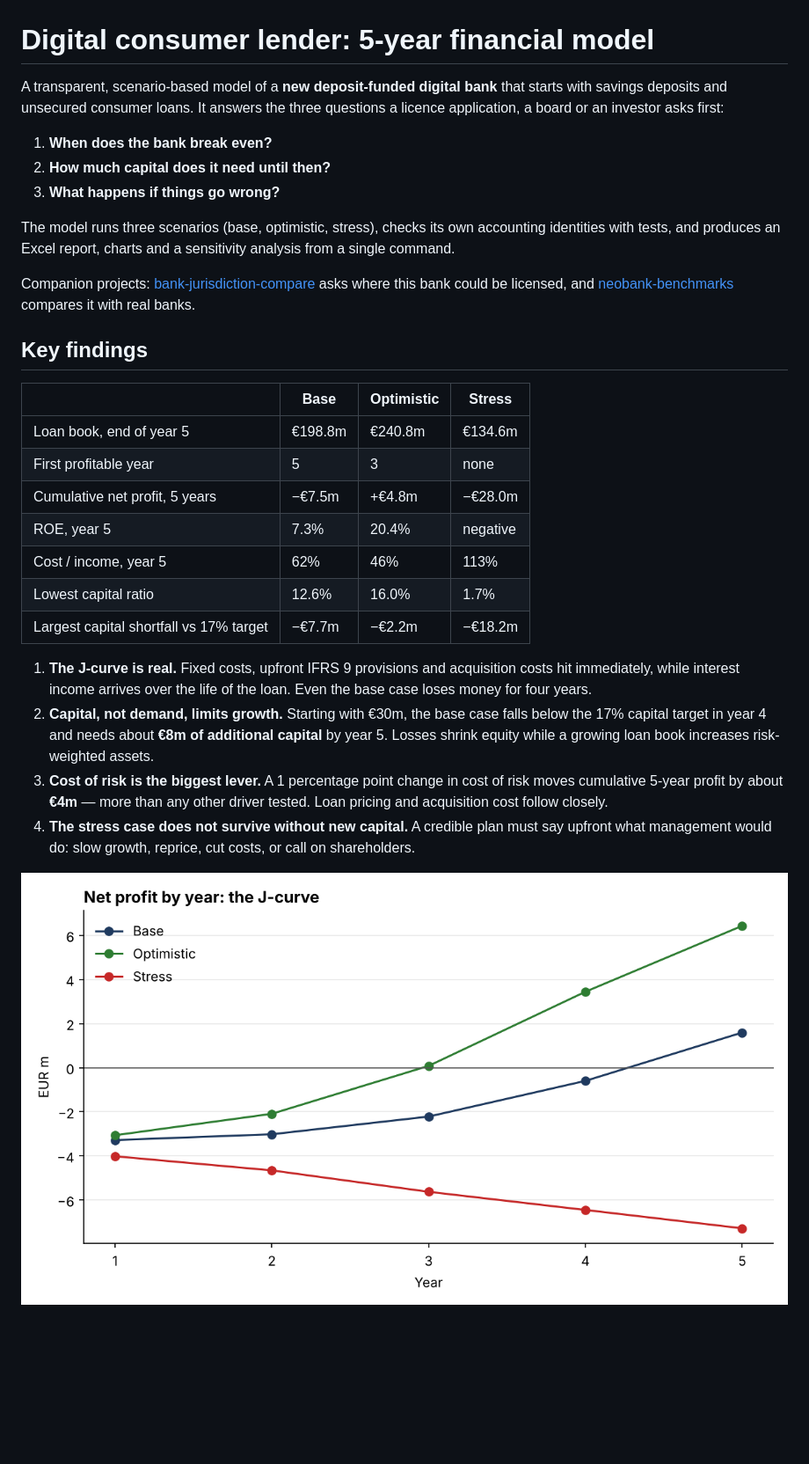
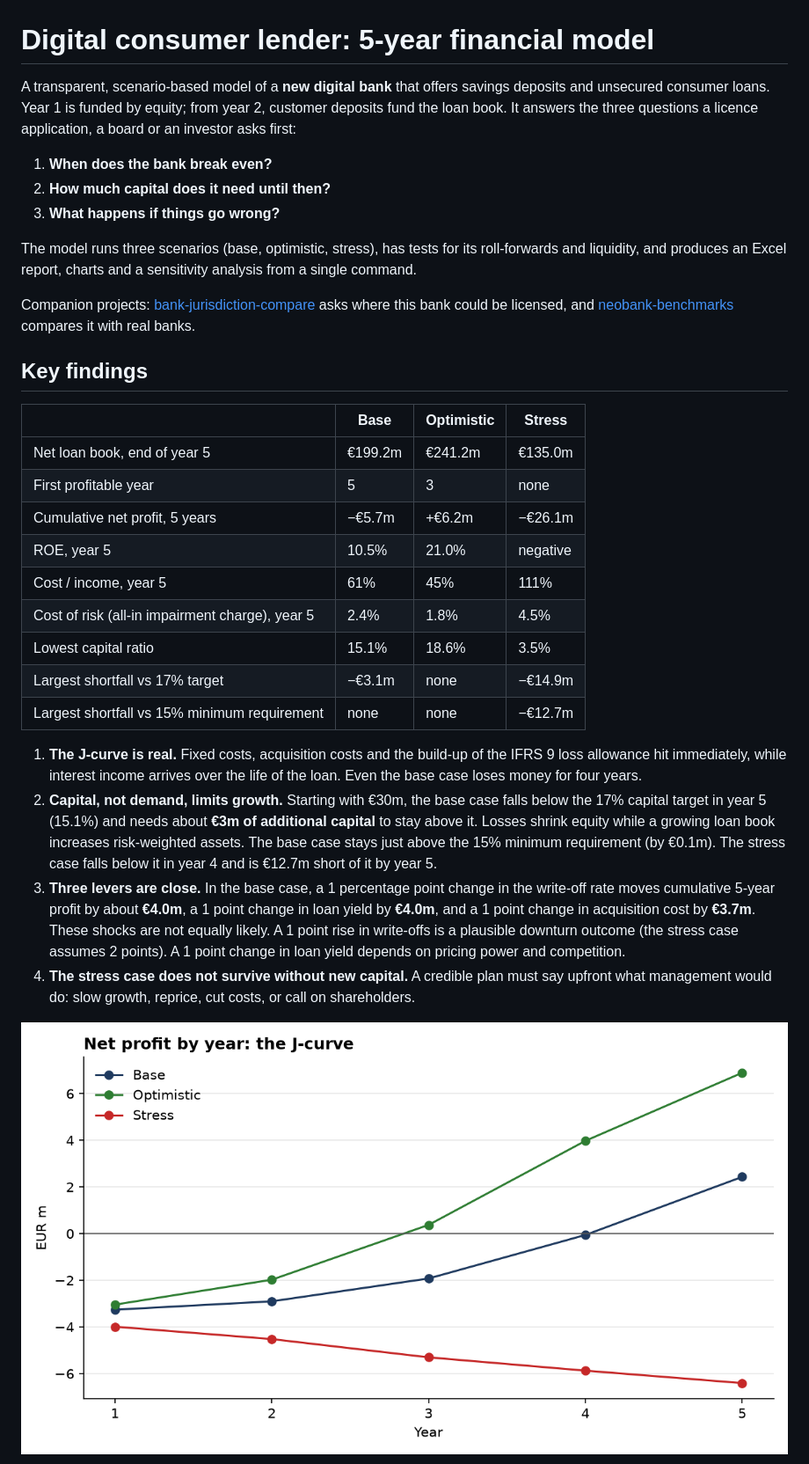
Before and after one commit to udrism-lang/bank-model, a Markdown page: README.md, the part around one of its changes. Shown at 88% size. GitHub-like rendering; pictures changed too: docs/net_profit.png; blank space fills up the shorter version.

```diff
--- a/README.md
+++ b/README.md
@@ -1,12 +1,12 @@
 # Digital consumer lender: 5-year financial model
 
-A transparent, scenario-based model of a **new deposit-funded digital bank** that starts with savings deposits and unsecured consumer loans. It answers the three questions a licence application, a board or an investor asks first:
+A transparent, scenario-based model of a **new digital bank** that offers savings deposits and unsecured consumer loans. Year 1 is funded by equity; from year 2, customer deposits fund the loan book. It answers the three questions a licence application, a board or an investor asks first:
 
 1. **When does the bank break even?**
 2. **How much capital does it need until then?**
 3. **What happens if things go wrong?**
 
-The model runs three scenarios (base, optimistic, stress), checks its own accounting identities with tests, and produces an Excel report, charts and a sensitivity analysis from a single command.
+The model runs three scenarios (base, optimistic, stress), has tests for its roll-forwards and liquidity, and produces an Excel report, charts and a sensitivity analysis from a single command.
 
 Companion projects: [bank-jurisdiction-compare](https://github.com/udrism-lang/bank-jurisdiction-compare) asks where this bank could be licensed, and [neobank-benchmarks](https://github.com/udrism-lang/neobank-benchmarks) compares it with real banks.
 
@@ -14,17 +14,19 @@ Companion projects: [bank-jurisdiction-compare](https://github.com/udrism-lang/b
 
 | | Base | Optimistic | Stress |
 |---|---|---|---|
-| Loan book, end of year 5 | €198.8m | €240.8m | €134.6m |
+| Net loan book, end of year 5 | €199.2m | €241.2m | €135.0m |
 | First profitable year | 5 | 3 | none |
-| Cumulative net profit, 5 years | −€7.5m | +€4.8m | −€28.0m |
-| ROE, year 5 | 7.3% | 20.4% | negative |
-| Cost / income, year 5 | 62% | 46% | 113% |
-| Lowest capital ratio | 12.6% | 16.0% | 1.7% |
-| Largest capital shortfall vs 17% target | −€7.7m | −€2.2m | −€18.2m |
+| Cumulative net profit, 5 years | −€5.7m | +€6.2m | −€26.1m |
+| ROE, year 5 | 10.5% | 21.0% | negative |
+| Cost / income, year 5 | 61% | 45% | 111% |
+| Cost of risk (all-in impairment charge), year 5 | 2.4% | 1.8% | 4.5% |
+| Lowest capital ratio | 15.1% | 18.6% | 3.5% |
+| Largest shortfall vs 17% target | −€3.1m | none | −€14.9m |
+| Largest shortfall vs 15% minimum requirement | none | none | −€12.7m |
 
-1. **The J-curve is real.** Fixed costs, upfront IFRS 9 provisions and acquisition costs hit immediately, while interest income arrives over the life of the loan. Even the base case loses money for four years.
-2. **Capital, not demand, limits growth.** Starting with €30m, the base case falls below the 17% capital target in year 4 and needs about **€8m of additional capital** by year 5. Losses shrink equity while a growing loan book increases risk-weighted assets.
-3. **Cost of risk is the biggest lever.** A 1 percentage point change in cost of risk moves cumulative 5-year profit by about **€4m** — more than any other driver tested. Loan pricing and acquisition cost follow closely.
+1. **The J-curve is real.** Fixed costs, acquisition costs and the build-up of the IFRS 9 loss allowance hit immediately, while interest income arrives over the life of the loan. Even the base case loses money for four years.
+2. **Capital, not demand, limits growth.** Starting with €30m, the base case falls below the 17% capital target in year 5 (15.1%) and needs about **€3m of additional capital** to stay above it. Losses shrink equity while a growing loan book increases risk-weighted assets. The base case stays just above the 15% minimum requirement (by €0.1m). The stress case falls below it in year 4 and is €12.7m short of it by year 5.
+3. **Three levers are close.** In the base case, a 1 percentage point change in the write-off rate moves cumulative 5-year profit by about **€4.0m**, a 1 point change in loan yield by **€4.0m**, and a 1 point change in acquisition cost by **€3.7m**. These shocks are not equally likely. A 1 point rise in write-offs is a plausible downturn outcome (the stress case assumes 2 points). A 1 point change in loan yield depends on pricing power and competition.
 4. **The stress case does not survive without new capital.** A credible plan must say upfront what management would do: slow growth, reprice, cut costs, or call on shareholders.
 
 ![Net profit by year](docs/net_profit.png)
```
Also changed, not shown: other parts of README.md (+25 -12 lines), docs/capital_ratio.png, docs/sensitivity.png, 7 other files.
